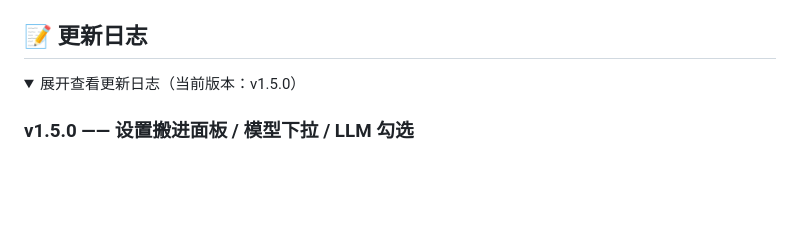
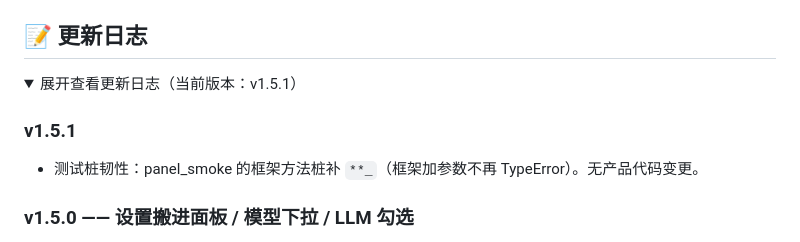
Before and after one commit to AinaLife-ai/KiraAI_kira_wiki_plugin, a Markdown page: README.md, the part around the change. Drawn GitHub-style; blank space fills up the shorter version.

Commit message:
docs(1.5.1): 更新日志区「当前版本」行跟进 v1.5.1

```diff
--- a/README.md
+++ b/README.md
@@ -211,7 +211,11 @@ python tools/panel_smoke.py --framework /path/to/KiraAI          # 真框架端
 ## 📝 更新日志
 
 <details open>
-<summary>展开查看更新日志（当前版本：v1.5.0）</summary>
+<summary>展开查看更新日志（当前版本：v1.5.1）</summary>
+
+### v1.5.1
+
+  - 测试桩韧性：panel_smoke 的框架方法桩补 `**_`（框架加参数不再 TypeError）。无产品代码变更。
 
 ### v1.5.0 —— 设置搬进面板 / 模型下拉 / LLM 勾选
 - ⚙️ **设置搬进面板**（右上齿轮，按 `S`）：启用开关、默认知识库目录、生成模型、单次收录页数。
```
